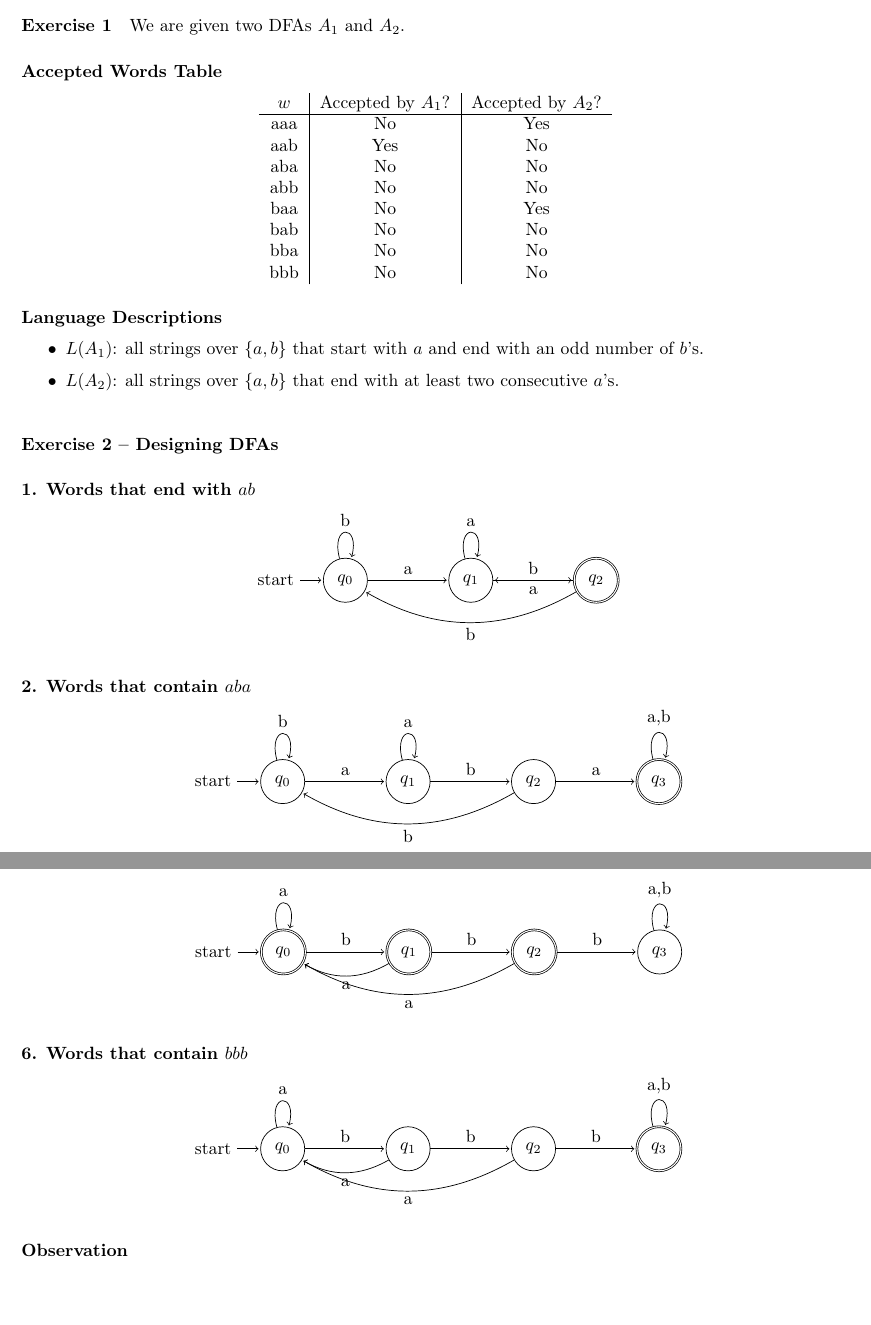
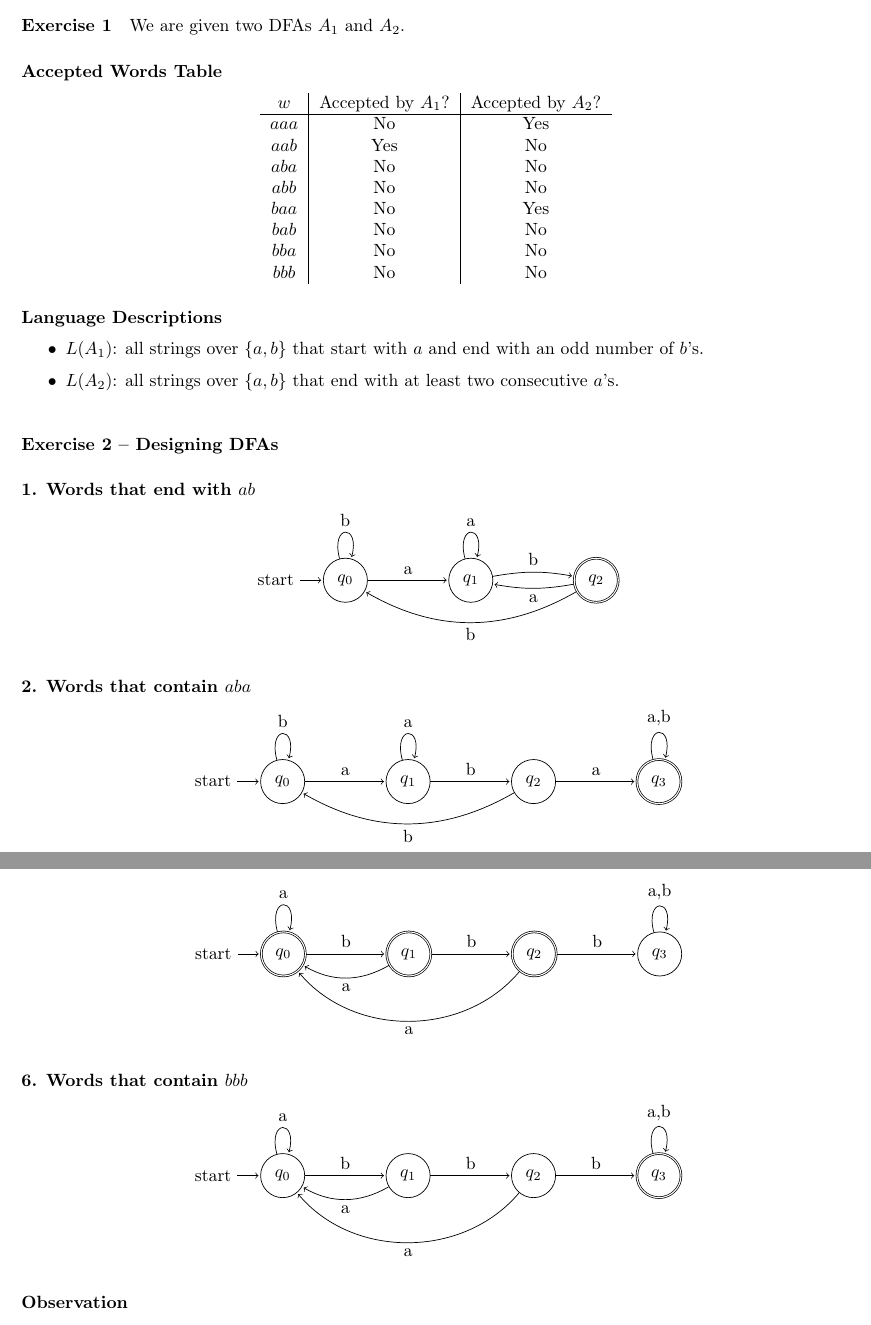
Before and after one commit to SwagCoder34/CPSC406, a LaTeX paper (report/report.tex): two parts of pages 2 and 3 of 3 before the commit and two parts of pages 2 and 3 of 4 after it, joined at a grey line, cut so that both start at the same text. Compiled offline with pdfLaTeX.

Commit message:
Visual update to DFAs for clarity

```diff
--- a/report/report.tex
+++ b/report/report.tex
@@ -97,14 +97,14 @@ We are given two DFAs $A_1$ and $A_2$.
 \begin{center}
 \begin{tabular}{c|c|c}
 $w$ & Accepted by $A_1$? & Accepted by $A_2$? \\ \hline
-aaa & No & Yes \\
-aab & Yes & No \\
-aba & No & No \\
-abb & No & No \\
-baa & No & Yes \\
-bab & No & No \\
-bba & No & No \\
-bbb & No & No \\
+$aaa$ & No & Yes \\
+$aab$ & Yes & No \\
+$aba$ & No & No \\
+$abb$ & No & No \\
+$baa$ & No & Yes \\
+$bab$ & No & No \\
+$bba$ & No & No \\
+$bbb$ & No & No \\
 \end{tabular}
 \end{center}
 
@@ -131,9 +131,9 @@ bbb & No & No \\
 (q0) edge [loop above] node {b} ()
      edge node {a} (q1)
 (q1) edge [loop above] node {a} ()
-     edge node {b} (q2)
-(q2) edge node {a} (q1)
-     edge[bend left] node {b} (q0);
+     edge [bend left = 10] node {b} (q2)
+(q2) edge [bend left = 10] node {a} (q1)
+     edge[bend left=30] node {b} (q0);
 \end{tikzpicture}
 \end{center}
 
@@ -201,7 +201,7 @@ Equivalent to forbidding substring $bbb$.
 (q1) edge node {b} (q2)
      edge[bend left] node {a} (q0)
 (q2) edge node {b} (q3)
-     edge[bend left] node {a} (q0)
+     edge[bend left = 50] node {a} (q0)
 (q3) edge[loop above] node {a,b} ();
 \end{tikzpicture}
 \end{center}
@@ -221,7 +221,7 @@ Equivalent to forbidding substring $bbb$.
 (q1) edge node {b} (q2)
      edge[bend left] node {a} (q0)
 (q2) edge node {b} (q3)
-     edge[bend left] node {a} (q0)
+     edge[bend left = 50] node {a} (q0)
 (q3) edge[loop above] node {a,b} ();
 \end{tikzpicture}
 \end{center}
```
Also changed, not shown: report/report.pdf, 6 other files.
